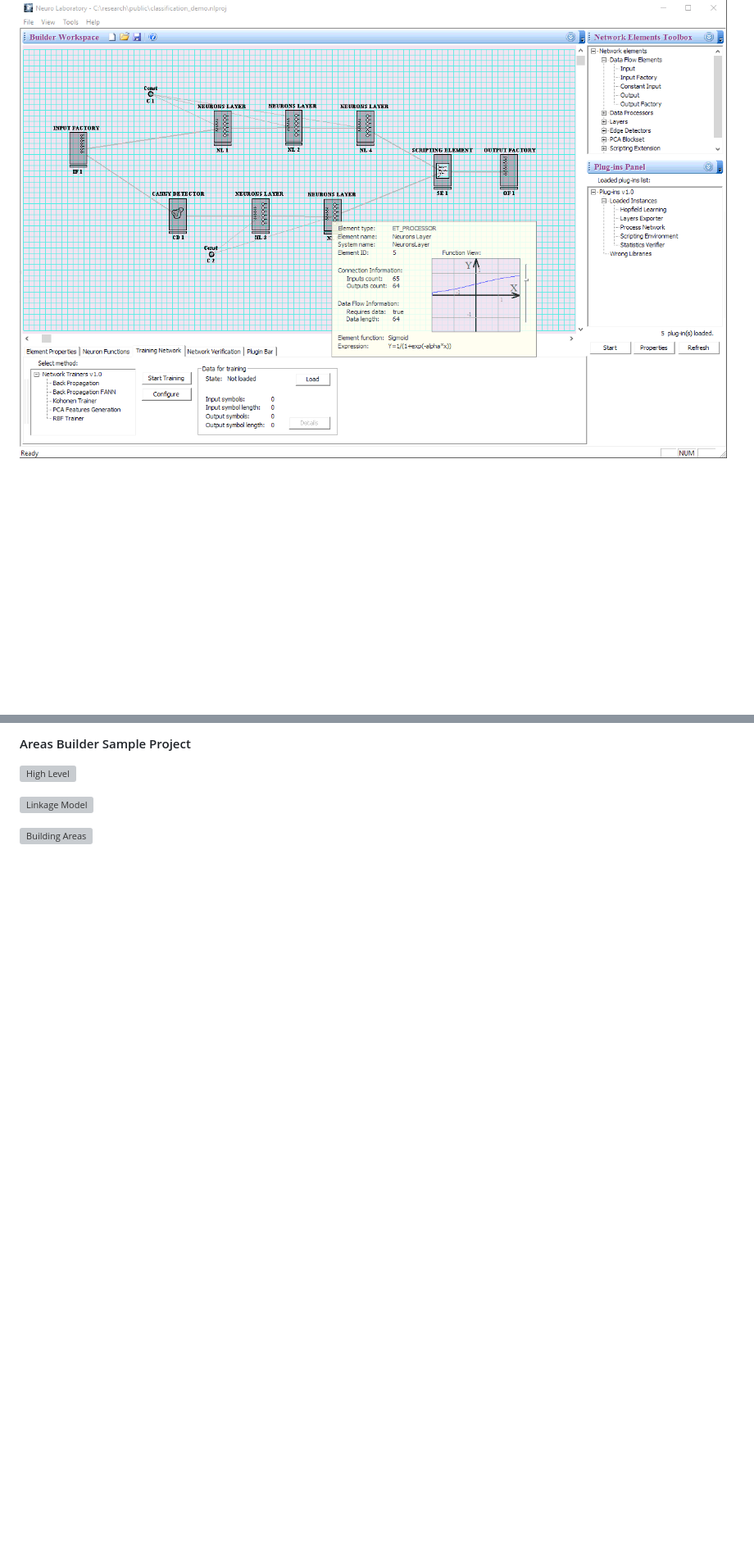
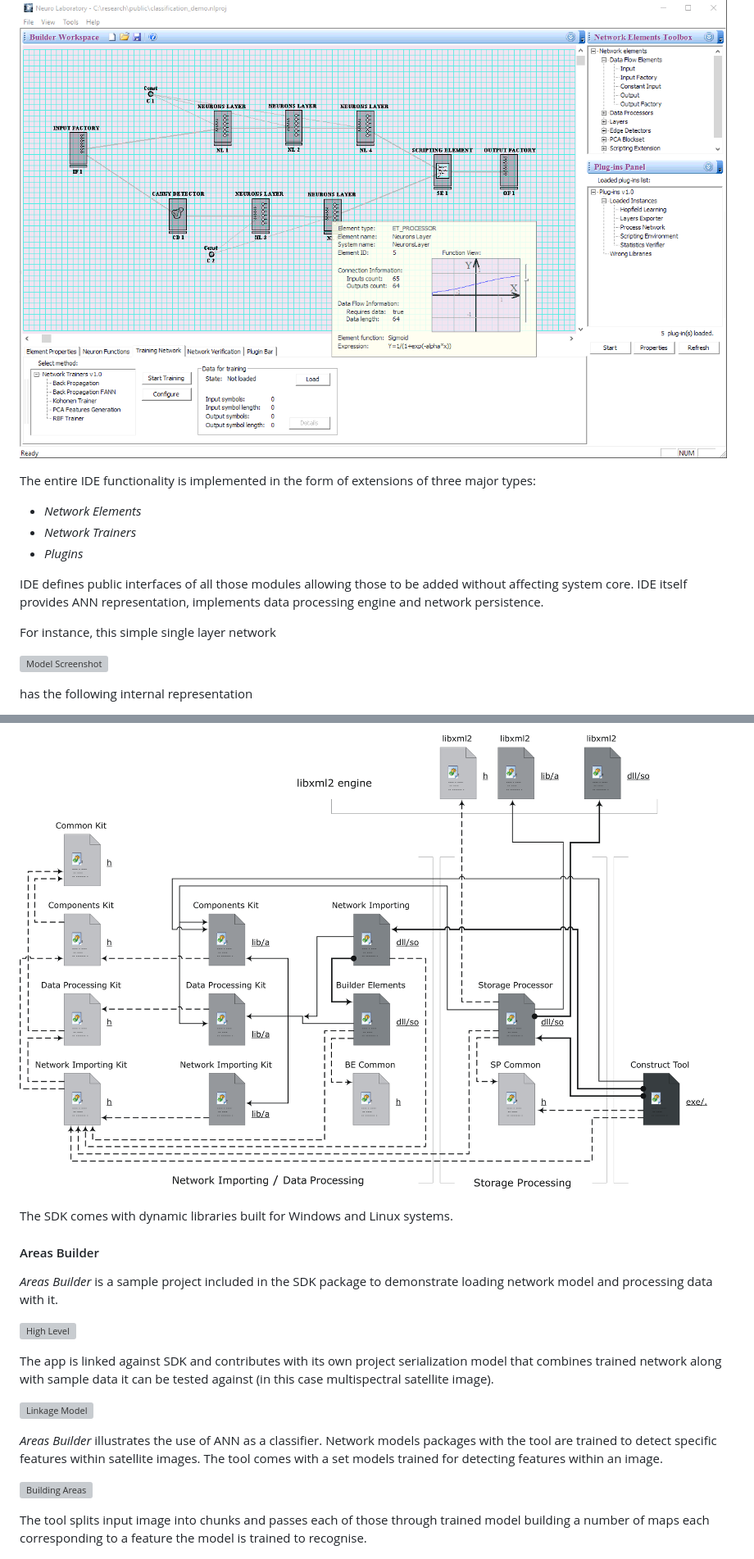
Before and after one commit to egorpushkin/neurolab, a Markdown page: README.md, 2 parts joined by grey strips. Shown: that part at 82% size. Drawn GitHub-style; pictures changed too: art/screenshots/sdk/sdk-structure.png (added); blank space fills up the shorter version; grey boxes are pictures that could not be loaded.

Commit message:
More README content

```diff
--- a/README.md
+++ b/README.md
@@ -60,3 +63,18 @@ The heart of the product is visual neural network editor.
 
 ![Neuro Laboratory Environment](art/screenshots/app/neurolab-env-popup.png)
 
+The entire IDE functionality is implemented in the form of extensions of three major types:
+
+- _Network Elements_
+- _Network Trainers_
+- _Plugins_
+
+IDE defines public interfaces of all those modules allowing those to be added without affecting system core.
+IDE itself provides ANN representation, implements data processing engine and network persistence.
+
+For instance, this simple single layer network
+
+![Model Screenshot](manuals/Plug-in%20-%20Scripting%20Environement%201.0/htm/ScreenShots/Sm_DataModel_DataScr.gif)
+
+has the following internal representation
+
@@ -110,10 +154,27 @@ The heart of the product is visual neural network editor.
 
-#### Areas Builder Sample Project
+![SDK Structure](art/screenshots/sdk/sdk-structure.png)
+
+The SDK comes with dynamic libraries built for Windows and Linux systems.
+
+#### Areas Builder
+
+_Areas Builder_ is a sample project included in the SDK package to demonstrate loading network model and
+processing data with it.
 
 ![High Level](sdk/docs/Areas%20Builder/arch_high_level.gif)
 
+The app is linked against SDK and contributes with its own project serialization model that combines
+trained network along with sample data it can be tested against (in this case multispectral satellite image).
+
 ![Linkage Model](sdk/docs/Areas%20Builder/arch_linkage.gif)
+
+_Areas Builder_ illustrates the use of ANN as a classifier.
+Network models packages with the tool are trained to detect specific features within satellite images.
+The tool comes with a set models trained for detecting features within an image.
 
 ![Building Areas](sdk/docs/Areas%20Builder/building_map.gif)
 
+The tool splits input image into chunks and passes each of those through trained model
+building a number of maps each corresponding to a feature the model is trained to recognise.
+
 ![Classification Results](art/screenshots/sdk/areas-building.png)
```
Also changed, not shown: other parts of README.md (+49 -18 lines).
